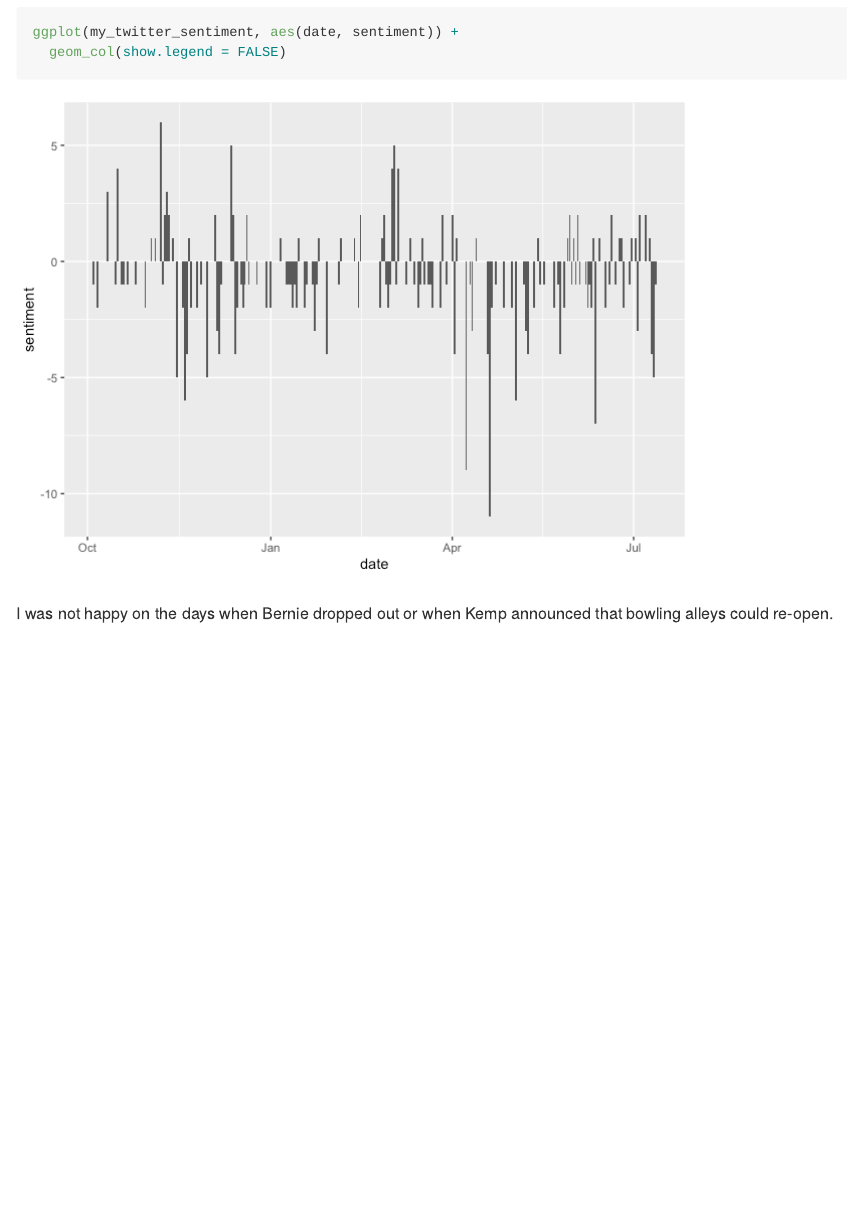
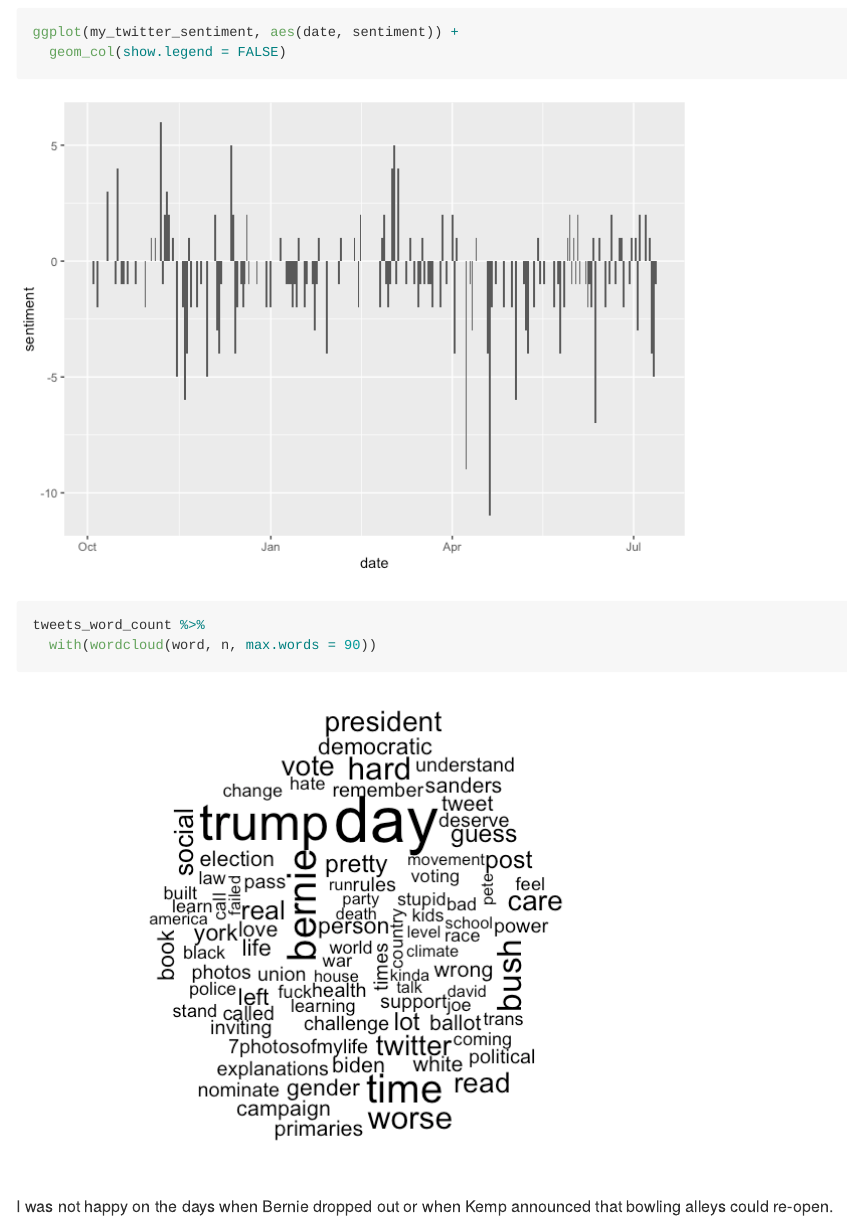
Before and after one commit to jamesphare/unnamed_twitter_project, an R Markdown document (Twitter-Exploration.Rmd): the page in a window 1100 px wide, from 7630 px down before the commit and from 7760 px down after it, so that both start at the same text. The pictures show the output file Twitter-Exploration.md that the author committed with the source, drawn offline in the style of GitHub.

Commit message:
word cloud

````diff
--- a/Twitter-Exploration.Rmd
+++ b/Twitter-Exploration.Rmd
@@ -12,6 +12,7 @@ library(tidyverse)
 library(rtweet)
 library(tidytext)
 library(lubridate)
+library(wordcloud)
 ```
 
 I wonder who my favorite tweeters are.
@@ -135,6 +136,9 @@ my_twitter_sentiment <- tidy_james_tweets %>%
 
 ggplot(my_twitter_sentiment, aes(date, sentiment)) +
   geom_col(show.legend = FALSE)
+
+tweets_word_count %>%
+  with(wordcloud(word, n, max.words = 90))
 ```
 
 I was not happy on the days when Bernie dropped out or when Kemp announced that bowling alleys could re-open.
````
Also changed, not shown: Twitter-Exploration.md, Twitter-Exploration_files/figure-gfm/unnamed-chunk-3-2.png (added).
